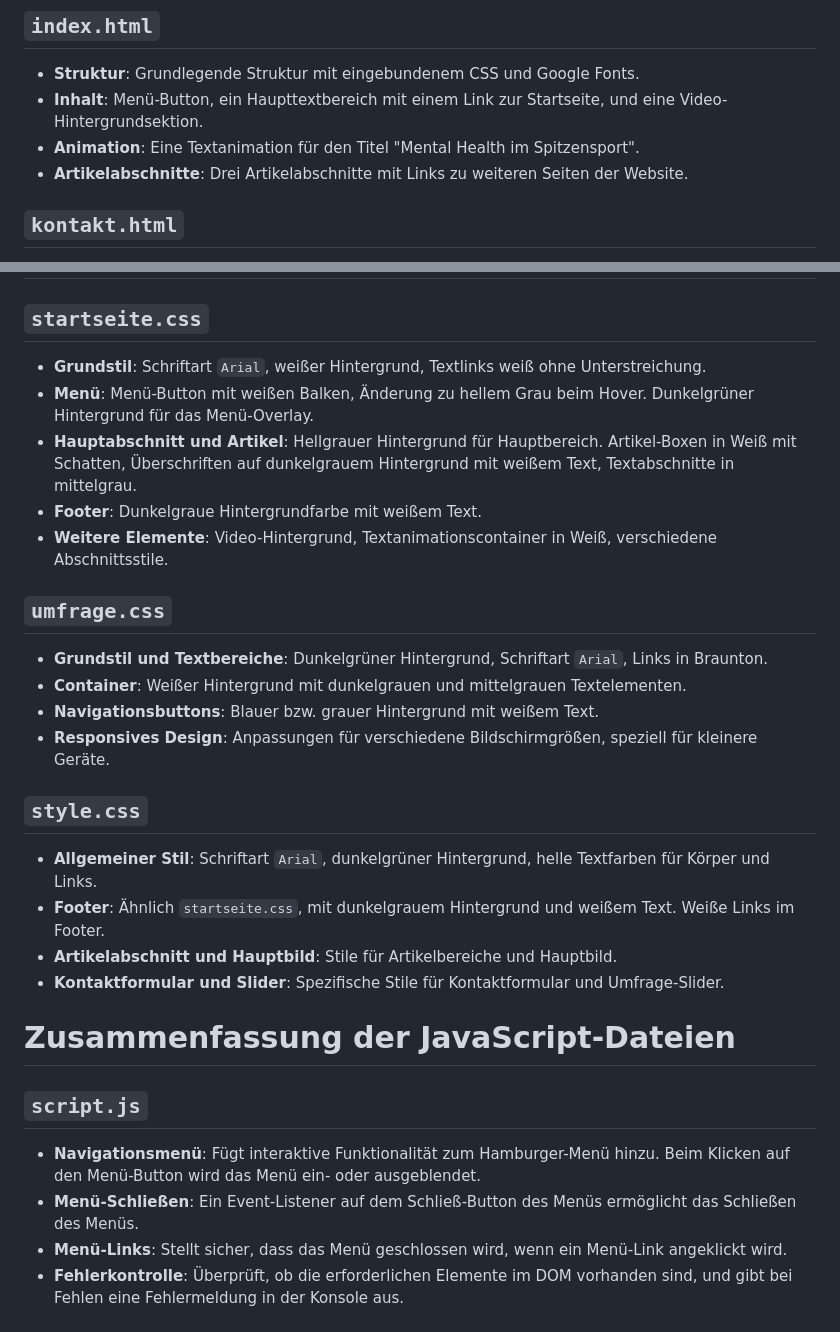
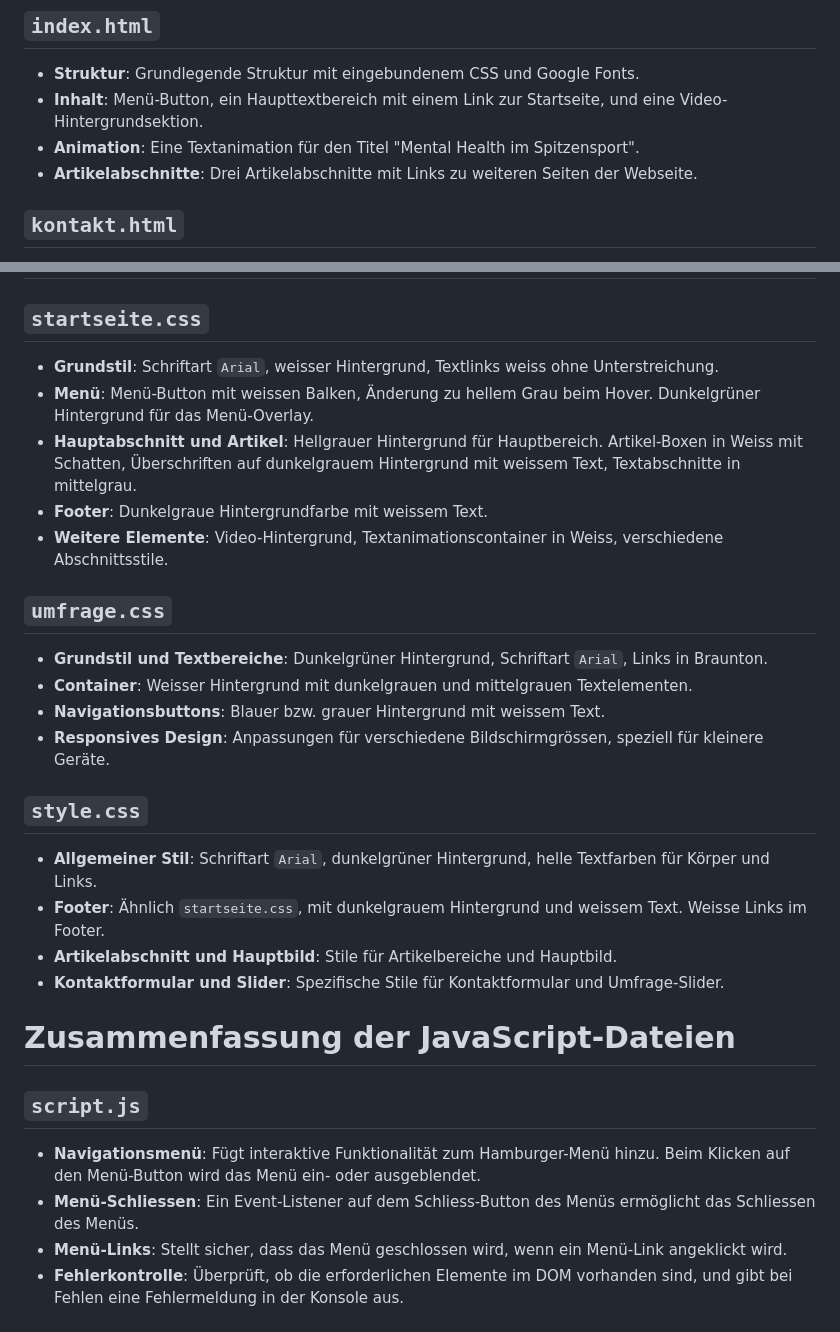
Before and after one commit to lerossiytb/IM5, a Markdown page: README.md, 2 parts joined by grey strips. Drawn GitHub-style.

```diff
--- a/README.md
+++ b/README.md
@@ -17,7 +17,7 @@
 - **Struktur**: Grundlegende Struktur mit eingebundenem CSS und Google Fonts.
 - **Inhalt**: Menü-Button, ein Haupttextbereich mit einem Link zur Startseite, und eine Video-Hintergrundsektion.
 - **Animation**: Eine Textanimation für den Titel "Mental Health im Spitzensport".
-- **Artikelabschnitte**: Drei Artikelabschnitte mit Links zu weiteren Seiten der Website.
+- **Artikelabschnitte**: Drei Artikelabschnitte mit Links zu weiteren Seiten der Webseite.
 
 ## `kontakt.html`
 - **Struktur und Styling**: Ähnlich wie die anderen Seiten.
@@ -35,21 +35,21 @@
 # CSS-Dateien Zusammenfassung
 
 ## `startseite.css`
-- **Grundstil**: Schriftart `Arial`, weißer Hintergrund, Textlinks weiß ohne Unterstreichung.
-- **Menü**: Menü-Button mit weißen Balken, Änderung zu hellem Grau beim Hover. Dunkelgrüner Hintergrund für das Menü-Overlay.
-- **Hauptabschnitt und Artikel**: Hellgrauer Hintergrund für Hauptbereich. Artikel-Boxen in Weiß mit Schatten, Überschriften auf dunkelgrauem Hintergrund mit weißem Text, Textabschnitte in mittelgrau.
-- **Footer**: Dunkelgraue Hintergrundfarbe mit weißem Text.
-- **Weitere Elemente**: Video-Hintergrund, Textanimationscontainer in Weiß, verschiedene Abschnittsstile.
+- **Grundstil**: Schriftart `Arial`, weisser Hintergrund, Textlinks weiss ohne Unterstreichung.
+- **Menü**: Menü-Button mit weissen Balken, Änderung zu hellem Grau beim Hover. Dunkelgrüner Hintergrund für das Menü-Overlay.
+- **Hauptabschnitt und Artikel**: Hellgrauer Hintergrund für Hauptbereich. Artikel-Boxen in Weiss mit Schatten, Überschriften auf dunkelgrauem Hintergrund mit weissem Text, Textabschnitte in mittelgrau.
+- **Footer**: Dunkelgraue Hintergrundfarbe mit weissem Text.
+- **Weitere Elemente**: Video-Hintergrund, Textanimationscontainer in Weiss, verschiedene Abschnittsstile.
 
 ## `umfrage.css`
 - **Grundstil und Textbereiche**: Dunkelgrüner Hintergrund, Schriftart `Arial`, Links in Braunton.
-- **Container**: Weißer Hintergrund mit dunkelgrauen und mittelgrauen Textelementen.
-- **Navigationsbuttons**: Blauer bzw. grauer Hintergrund mit weißem Text.
-- **Responsives Design**: Anpassungen für verschiedene Bildschirmgrößen, speziell für kleinere Geräte.
+- **Container**: Weisser Hintergrund mit dunkelgrauen und mittelgrauen Textelementen.
+- **Navigationsbuttons**: Blauer bzw. grauer Hintergrund mit weissem Text.
+- **Responsives Design**: Anpassungen für verschiedene Bildschirmgrössen, speziell für kleinere Geräte.
 
 ## `style.css`
 - **Allgemeiner Stil**: Schriftart `Arial`, dunkelgrüner Hintergrund, helle Textfarben für Körper und Links.
-- **Footer**: Ähnlich `startseite.css`, mit dunkelgrauem Hintergrund und weißem Text. Weiße Links im Footer.
+- **Footer**: Ähnlich `startseite.css`, mit dunkelgrauem Hintergrund und weissem Text. Weisse Links im Footer.
 - **Artikelabschnitt und Hauptbild**: Stile für Artikelbereiche und Hauptbild.
 - **Kontaktformular und Slider**: Spezifische Stile für Kontaktformular und Umfrage-Slider.
 
@@ -58,7 +58,7 @@
 
 ## `script.js`
 - **Navigationsmenü**: Fügt interaktive Funktionalität zum Hamburger-Menü hinzu. Beim Klicken auf den Menü-Button wird das Menü ein- oder ausgeblendet.
-- **Menü-Schließen**: Ein Event-Listener auf dem Schließ-Button des Menüs ermöglicht das Schließen des Menüs.
+- **Menü-Schliessen**: Ein Event-Listener auf dem Schliess-Button des Menüs ermöglicht das Schliessen des Menüs.
 - **Menü-Links**: Stellt sicher, dass das Menü geschlossen wird, wenn ein Menü-Link angeklickt wird.
 - **Fehlerkontrolle**: Überprüft, ob die erforderlichen Elemente im DOM vorhanden sind, und gibt bei Fehlen eine Fehlermeldung in der Konsole aus.
 
```
